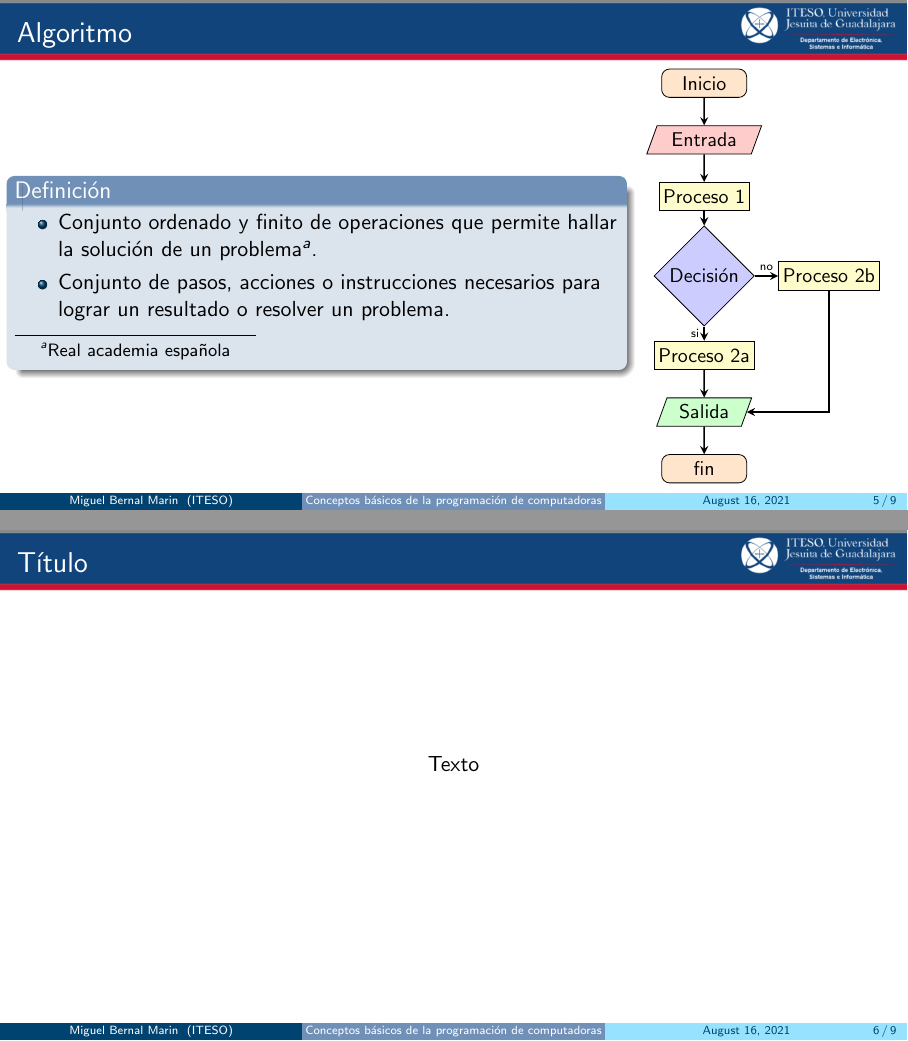
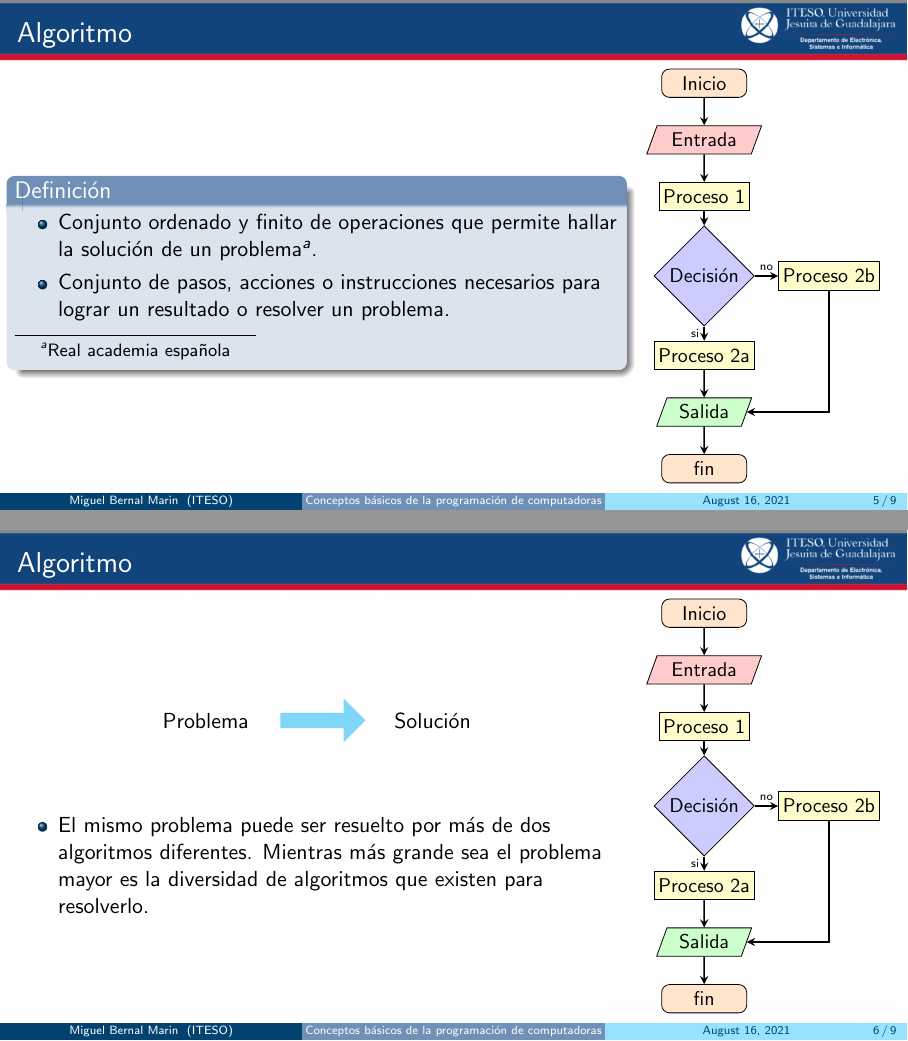
Before and after one commit to miguelinux/materia-ayp, LaTeX slides (slides/010-Conceptos-basicos/010-Conceptos-basicos.tex, which reads slides/010-Conceptos-basicos/contenido.tex): pages 5 and 6 of 9, joined at a grey line. Compiled offline with pdfLaTeX.

Commit message:
agregamos flechitas

```diff
--- a/slides/010-Conceptos-basicos/010-Conceptos-basicos.tex
+++ b/slides/010-Conceptos-basicos/010-Conceptos-basicos.tex
@@ -14,7 +14,7 @@
 \usepackage{graphicx} % Allows including images
 
 \usepackage{tikz} % the tikz package
-\usetikzlibrary{shapes.geometric, arrows}
+\usetikzlibrary{shapes.geometric, arrows, shapes.arrows}
 
 \tikzstyle{iniciofin} = [rectangle,
                          rounded corners,
--- a/slides/010-Conceptos-basicos/contenido.tex
+++ b/slides/010-Conceptos-basicos/contenido.tex
@@ -44,10 +44,48 @@
   \end{columns}
 \end{frame}
 
-\begin{frame}[c]{Título}
+\begin{frame}[c]{Algoritmo}
+  \begin{columns}
+    \column{0.7\textwidth}
     \begin{center}
-        Texto
+      \begin{tikzpicture}[node distance = 2cm]
+        \node (problema) [rectangle, fill=none]{Problema};
+        \node (flecha) [single arrow, minimum height=1.5cm, right of=problema, fill=cyan!50]{};
+        \node (solucion) [rectangle, fill=none, right of=flecha] {Solución};
+      \end{tikzpicture}
+
+      \vspace{1cm}
+
+      \begin{itemize}
+        \item El mismo problema puede ser resuelto por más de dos algoritmos
+          diferentes. Mientras más grande sea el problema mayor es la diversidad
+          de algoritmos que existen para resolverlo.
+      \end{itemize}
     \end{center}
+    \column{0.3\textwidth}
+    \begin{center}
+    \begin{tikzpicture}[node distance = 1cm, node font=\tiny]
+      \node (inicio) [iniciofin] {Inicio};
+      \node (e1)   [entrada, below of=inicio] {Entrada};
+      \node (proc1) [proceso, below of=e1] {Proceso 1};
+      \node (dec1)  [decision, below of=proc1, yshift=-0.4cm] {Decisión};
+      \node (proc2a) [proceso, below of=dec1,  yshift=-0.4cm] {Proceso 2a};
+      \node (proc2b) [proceso, right of=dec1,  xshift=1.2cm] {Proceso 2b};
+      \node (s1)   [salida, below of=proc2a] {Salida};
+      \node (fin) [iniciofin, below of=s1] {fin};
+
+      \draw[flecha] (inicio) -- (e1);
+      \draw[flecha] (e1) -- (proc1);
+      \draw[flecha] (proc1) -- (dec1);
+      \draw[flecha] (dec1) -- node[anchor=east]{si} (proc2a);
+      \draw[flecha] (dec1) -- node[anchor=south]{no}(proc2b);
+      \draw[flecha] (proc2a) -- (s1);
+      \draw[flecha] (s1) -- (fin);
+      \draw[flecha] (proc2b) |- (s1);
+
+    \end{tikzpicture}
+    \end{center}
+  \end{columns}
 \end{frame}
 
 \section{Lenguajes de programación y su clasificación}
```
